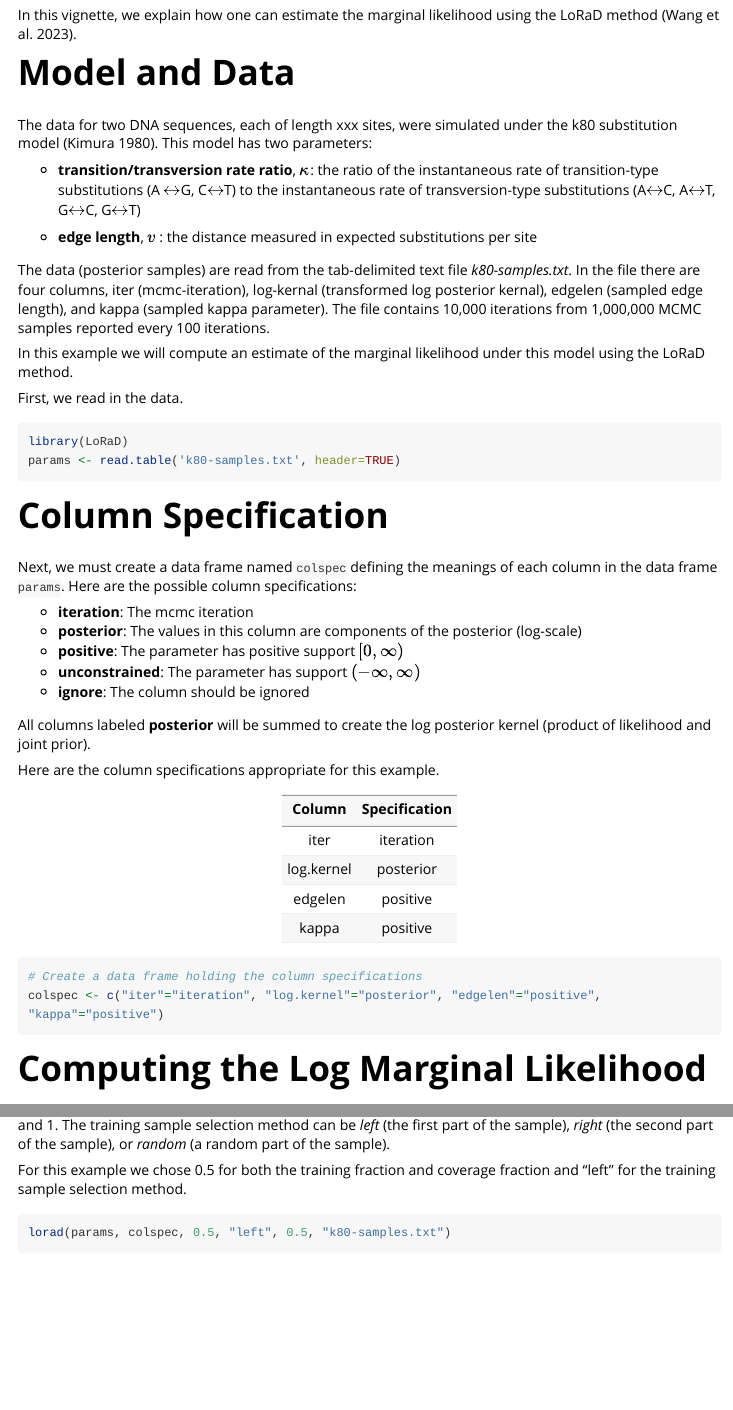
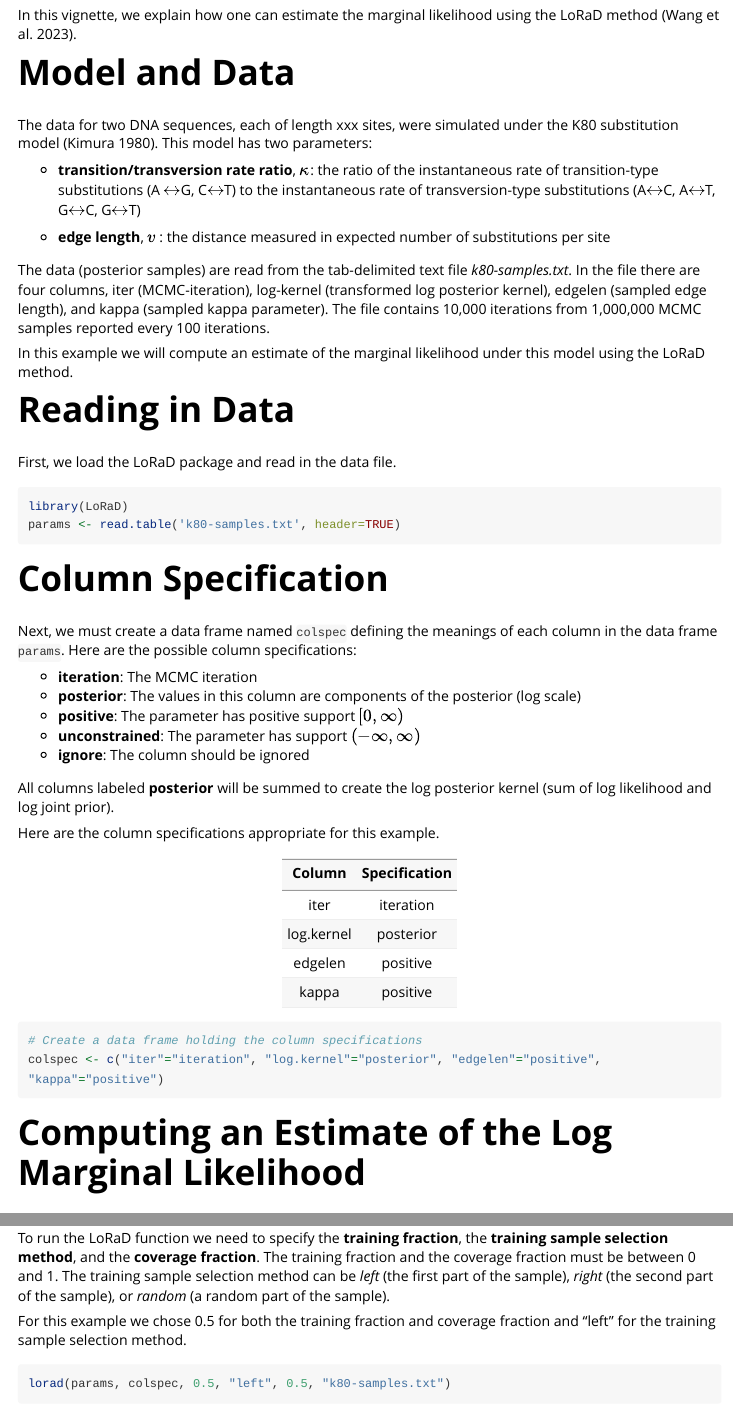
Before and after one commit to amilkey1/LoRaD, an R Markdown document (vignettes/k80-Vignette.Rmd): the page in a window 1100 px wide, from 120 px down, and a second part further down, joined at a grey line. Rendered offline with R 4.5, knitr and Pandoc, with nearby package versions; some code elsewhere in the file could not run offline; long lines of code are wrapped.

Commit message:
updating k80 vignette

````diff
--- a/vignettes/k80-Vignette.Rmd
+++ b/vignettes/k80-Vignette.Rmd
@@ -23,35 +23,36 @@ In this vignette, we explain how one can estimate the marginal likelihood using
 
 # Model and Data
 
-The data for two DNA sequences, each of length xxx sites, were simulated under the k80 substitution model [@Kimura:1980vd]. This model has two parameters:
+The data for two DNA sequences, each of length xxx sites, were simulated under the K80 substitution model [@Kimura:1980vd]. This model has two parameters:
 
 * **transition/transversion rate ratio**, $\kappa$: the ratio of the instantaneous rate of transition-type substitutions (A $\leftrightarrow$G, C$\leftrightarrow$T) to the instantaneous rate of transversion-type substitutions (A$\leftrightarrow$C, A$\leftrightarrow$T, G$\leftrightarrow$C, G$\leftrightarrow$T)
 
-* **edge length**, $v$ : the distance measured in expected substitutions per site
+* **edge length**, $v$ : the distance measured in expected number of substitutions per site
 
-The data (posterior samples) are read from the tab-delimited text file _k80-samples.txt_. In the file there are four columns, iter (mcmc-iteration), log-kernal (transformed log posterior kernal), edgelen (sampled edge length), and kappa (sampled kappa parameter). The file contains 10,000 iterations from 1,000,000 MCMC samples reported every 100 iterations.
+The data (posterior samples) are read from the tab-delimited text file _k80-samples.txt_. In the file there are four columns, iter (MCMC-iteration), log-kernel (transformed log posterior kernel), edgelen (sampled edge length), and kappa (sampled kappa parameter). The file contains 10,000 iterations from 1,000,000 MCMC samples reported every 100 iterations.
 
 In this example we will compute an estimate of the marginal likelihood under this model using the LoRaD method.
 
-First, we read in the data.
+# Reading in Data
+
+First, we load the LoRaD package and read in the data file.
 
 ```{r}
 library(LoRaD)
 params <- read.table('k80-samples.txt', header=TRUE)
-
 ```
 
 # Column Specification
 
 Next, we must create a data frame named `colspec` defining the meanings of each column in the data frame `params`. Here are the possible column specifications:
 
-* **iteration**: The mcmc iteration
-* **posterior**: The values in this column are components of the posterior (log-scale)
+* **iteration**: The MCMC iteration
+* **posterior**: The values in this column are components of the posterior (log scale)
 * **positive**: The parameter has positive support $[0,\infty)$
 * **unconstrained**: The parameter has support $(-\infty,\infty)$
 * **ignore**: The column should be ignored
 
-All columns labeled **posterior** will be summed to create the log posterior kernel (product of likelihood and joint prior).
+All columns labeled **posterior** will be summed to create the log posterior kernel (sum of log likelihood and log joint prior).
 
 Here are the column specifications appropriate for this example.
 
@@ -67,7 +68,7 @@ Here are the column specifications appropriate for this example.
 colspec <- c("iter"="iteration", "log.kernel"="posterior", "edgelen"="positive", "kappa"="positive")
 ```
 
-# Computing the Log Marginal Likelihood
+# Computing an Estimate of the Log Marginal Likelihood
 
 To run the LoRaD function we need to specify the **training fraction**, the **training sample selection method**, and the **coverage fraction**. The training fraction and the coverage fraction must be between 0 and 1. The training sample selection method can be _left_ (the first part of the sample), _right_ (the second part of the sample), or _random_ (a random part of the sample).
 
````
Also changed, not shown: vignettes/k80-Vignette.bib (+3 -1 lines).
